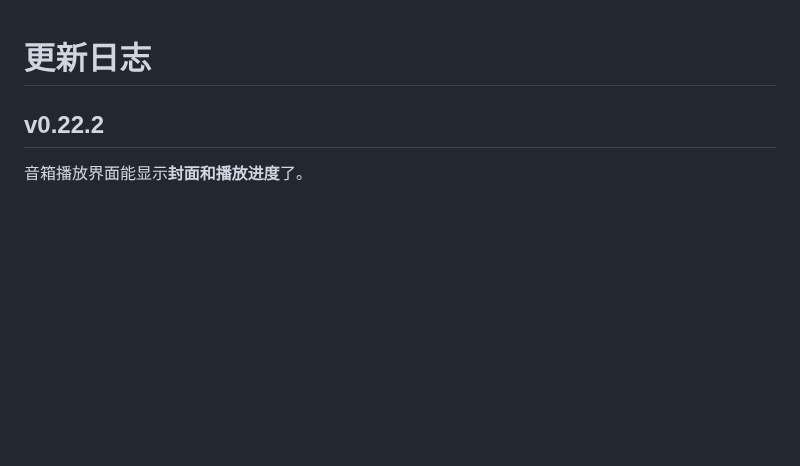
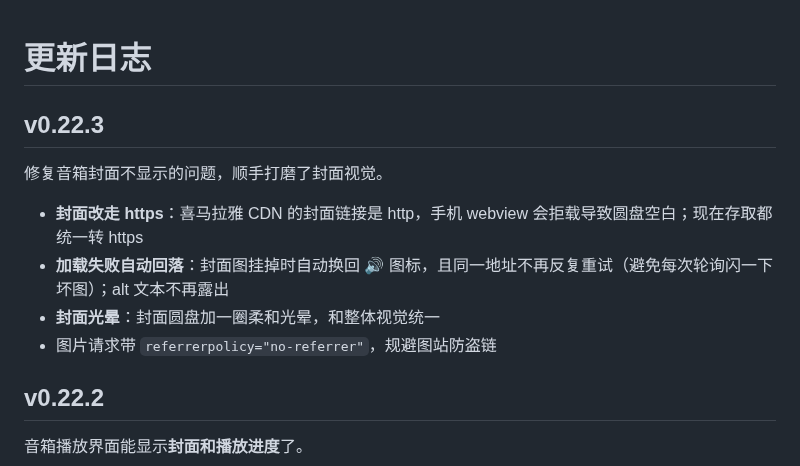
Before and after one commit to cai55667788/songloft-ximalaya, a Markdown page: CHANGELOG.md, the part around the change. GitHub-like rendering; blank space fills up the shorter version.

Commit message:
feat: v0.22.3

```diff
--- a/CHANGELOG.md
+++ b/CHANGELOG.md
@@ -1,4 +1,13 @@
 # 更新日志
+
+## v0.22.3
+
+修复音箱封面不显示的问题，顺手打磨了封面视觉。
+
+- **封面改走 https**：喜马拉雅 CDN 的封面链接是 http，手机 webview 会拒载导致圆盘空白；现在存取都统一转 https
+- **加载失败自动回落**：封面图挂掉时自动换回 🔊 图标，且同一地址不再反复重试（避免每次轮询闪一下坏图）；alt 文本不再露出
+- **封面光晕**：封面圆盘加一圈柔和光晕，和整体视觉统一
+- 图片请求带 `referrerpolicy="no-referrer"`，规避图站防盗链
 
 ## v0.22.2
 
```
